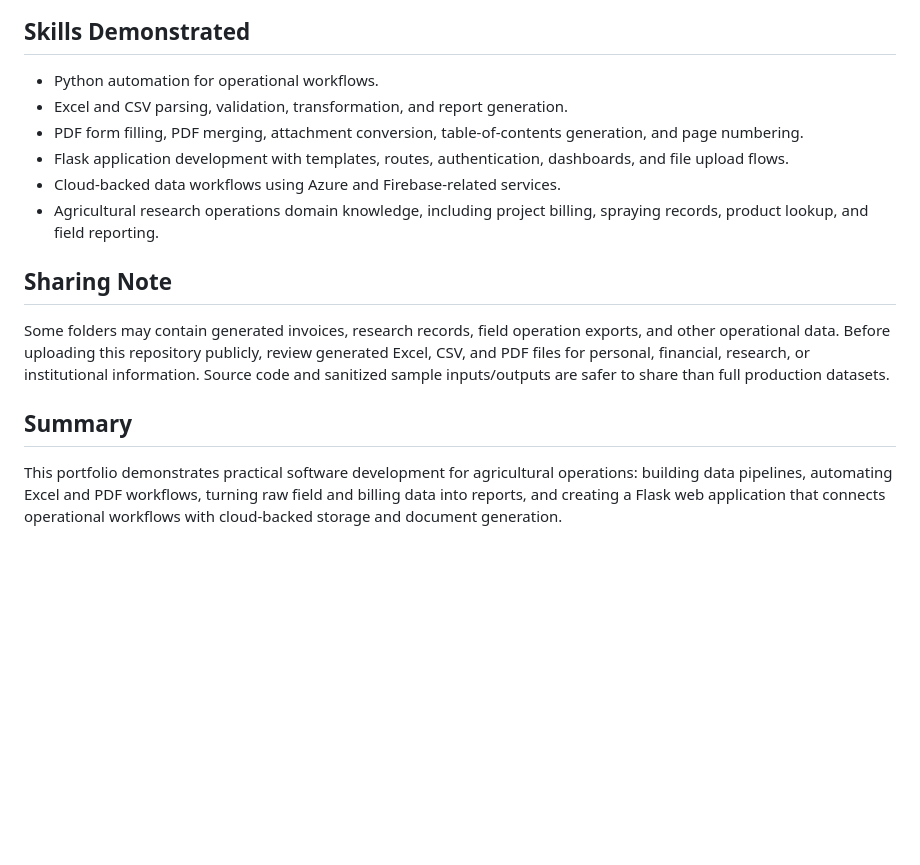
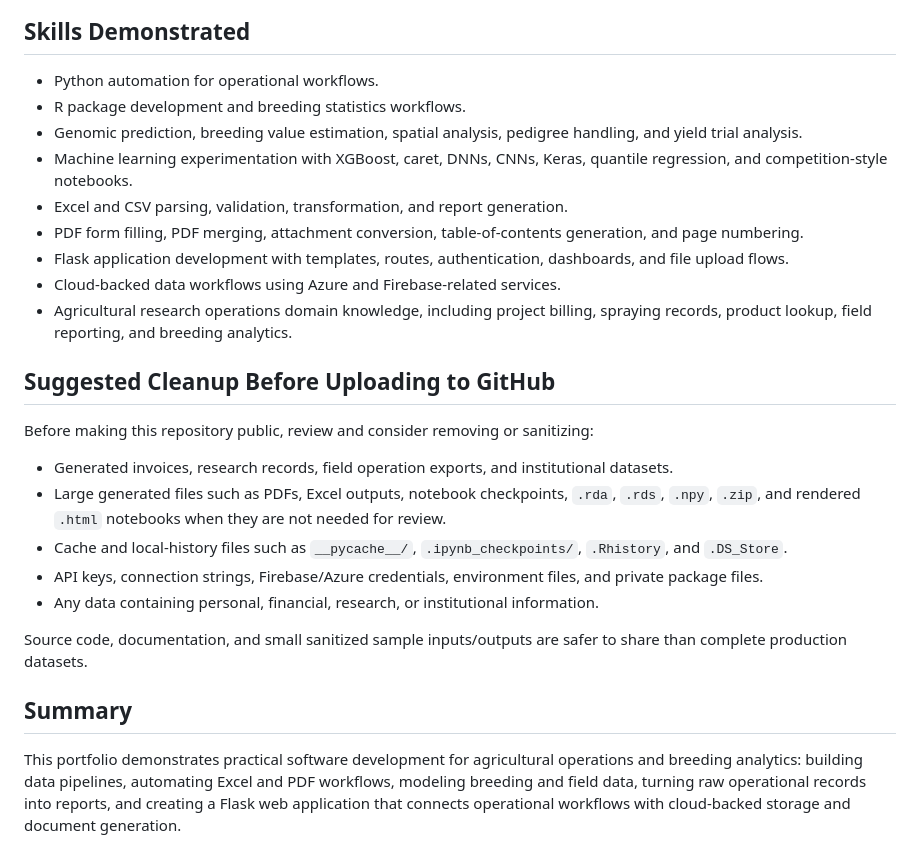
Before and after one commit to jbkey-lab/Work-Portfolio, a Markdown page: README.md, the part around one of its changes. Rendered like a GitHub page; blank space fills up the shorter version.

```diff
--- a/README.md
+++ b/README.md
@@ -159,16 +212,27 @@ Smaller one-off utilities for file extraction and agronomy data handling.
 ## Skills Demonstrated
 
 - Python automation for operational workflows.
+- R package development and breeding statistics workflows.
+- Genomic prediction, breeding value estimation, spatial analysis, pedigree handling, and yield trial analysis.
+- Machine learning experimentation with XGBoost, caret, DNNs, CNNs, Keras, quantile regression, and competition-style notebooks.
 - Excel and CSV parsing, validation, transformation, and report generation.
 - PDF form filling, PDF merging, attachment conversion, table-of-contents generation, and page numbering.
 - Flask application development with templates, routes, authentication, dashboards, and file upload flows.
 - Cloud-backed data workflows using Azure and Firebase-related services.
-- Agricultural research operations domain knowledge, including project billing, spraying records, product lookup, and field reporting.
+- Agricultural research operations domain knowledge, including project billing, spraying records, product lookup, field reporting, and breeding analytics.
 
-## Sharing Note
+## Suggested Cleanup Before Uploading to GitHub
 
-Some folders may contain generated invoices, research records, field operation exports, and other operational data. Before uploading this repository publicly, review generated Excel, CSV, and PDF files for personal, financial, research, or institutional information. Source code and sanitized sample inputs/outputs are safer to share than full production datasets.
+Before making this repository public, review and consider removing or sanitizing:
+
+- Generated invoices, research records, field operation exports, and institutional datasets.
+- Large generated files such as PDFs, Excel outputs, notebook checkpoints, `.rda`, `.rds`, `.npy`, `.zip`, and rendered `.html` notebooks when they are not needed for review.
+- Cache and local-history files such as `__pycache__/`, `.ipynb_checkpoints/`, `.Rhistory`, and `.DS_Store`.
+- API keys, connection strings, Firebase/Azure credentials, environment files, and private package files.
+- Any data containing personal, financial, research, or institutional information.
+
+Source code, documentation, and small sanitized sample inputs/outputs are safer to share than complete production datasets.
 
 ## Summary
 
-This portfolio demonstrates practical software development for agricultural operations: building data pipelines, automating Excel and PDF workflows, turning raw field and billing data into reports, and creating a Flask web application that connects operational workflows with cloud-backed storage and document generation.
+This portfolio demonstrates practical software development for agricultural operations and breeding analytics: building data pipelines, automating Excel and PDF workflows, modeling breeding and field data, turning raw operational records into reports, and creating a Flask web application that connects operational workflows with cloud-backed storage and document generation.
```
Also changed, not shown: other parts of README.md (+60 -7 lines).
